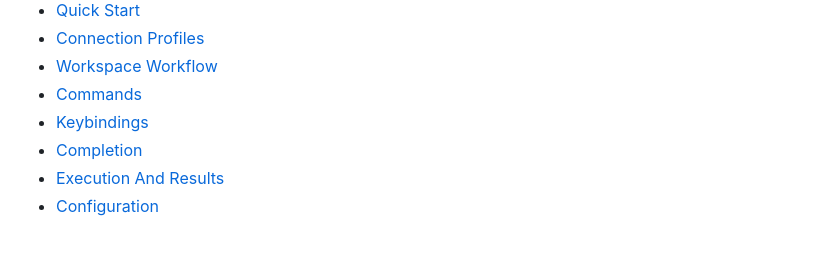
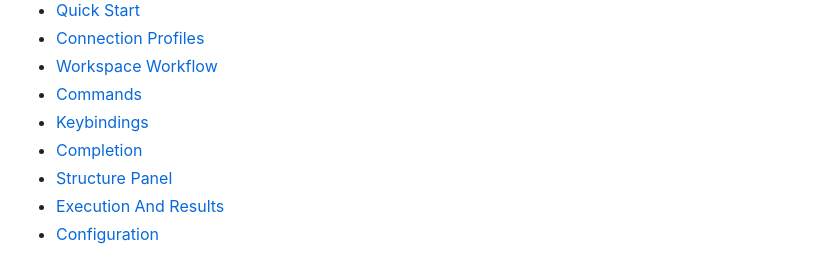
Before and after one commit to mrpbennett/orbit.nvim, a Markdown page: README.md, the part around the change. Rendered like a GitHub page.

```diff
--- a/README.md
+++ b/README.md
@@ -19,6 +19,7 @@ Orbit runs statements through your existing database CLI, retains one connection
 - [Commands](#commands)
 - [Keybindings](#keybindings)
 - [Completion](#completion)
+- [Structure Panel](#structure-panel)
 - [Execution And Results](#execution-and-results)
 - [Configuration](#configuration)
 
```
Also changed, not shown: CHANGELOG.md (+34 -1 lines), tasks/todo.md (+20 -0 lines).
